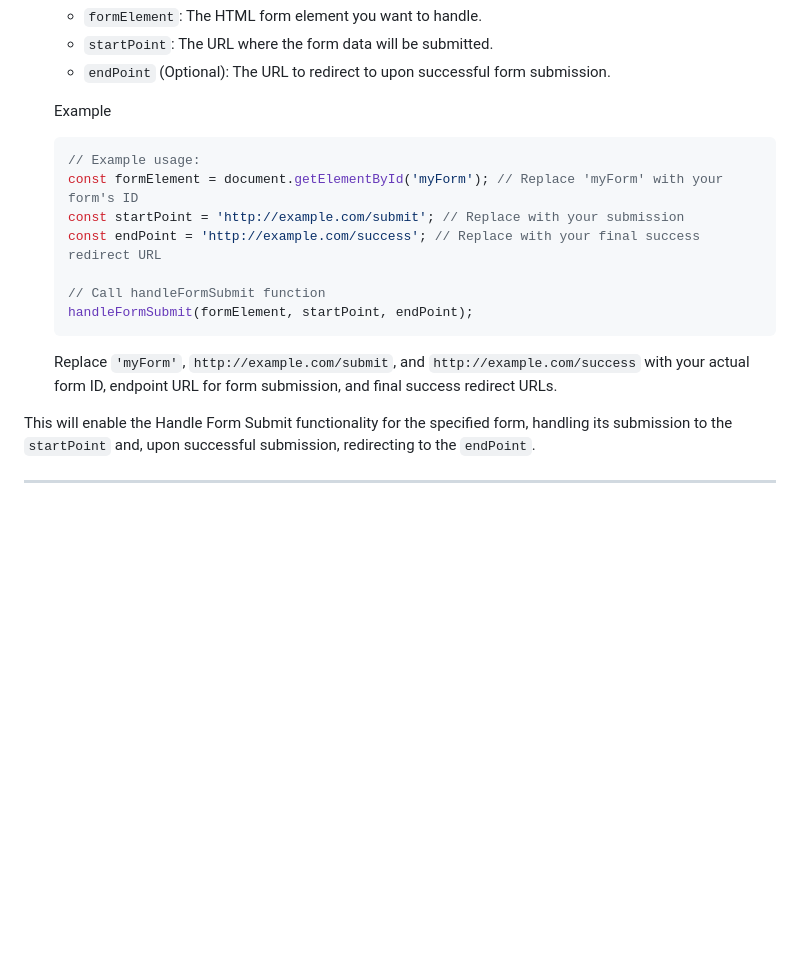
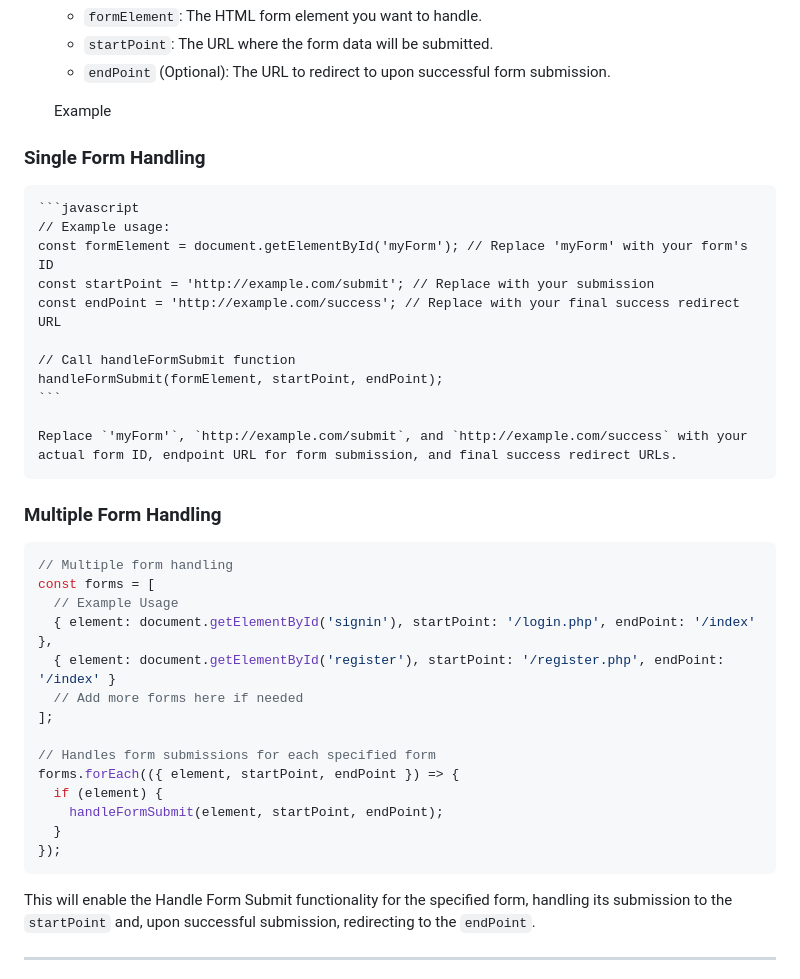
Before and after one commit to Helsynth/handle-form-submit, a Markdown page: README.md, the part around the change. Drawn GitHub-style; blank space fills up the shorter version.

Commit message:
Update README.md
Signed-off-by: Aleph Walker <alef.my@gmail.com>

````diff
--- a/README.md
+++ b/README.md
@@ -52,6 +52,8 @@ To use the `handleFormSubmit`  function within your project, follow these steps:
 
     Example
 
+### Single Form Handling
+
     ```javascript
     // Example usage:
     const formElement = document.getElementById('myForm'); // Replace 'myForm' with your form's ID
@@ -64,6 +66,25 @@ To use the `handleFormSubmit`  function within your project, follow these steps:
 
     Replace `'myForm'`, `http://example.com/submit`, and `http://example.com/success` with your actual form ID, endpoint URL for form submission, and final success redirect URLs.
 
+### Multiple Form Handling
+
+```javascript
+// Multiple form handling
+const forms = [
+  // Example Usage
+  { element: document.getElementById('signin'), startPoint: '/login.php', endPoint: '/index' },
+  { element: document.getElementById('register'), startPoint: '/register.php', endPoint: '/index' }
+  // Add more forms here if needed
+];
+
+// Handles form submissions for each specified form
+forms.forEach(({ element, startPoint, endPoint }) => {
+  if (element) {
+    handleFormSubmit(element, startPoint, endPoint);
+  }
+});
+```
+
 This will enable the Handle Form Submit functionality for the specified form, handling its submission to the `startPoint` and, upon successful submission, redirecting to the `endPoint`.
 
 ---
````
